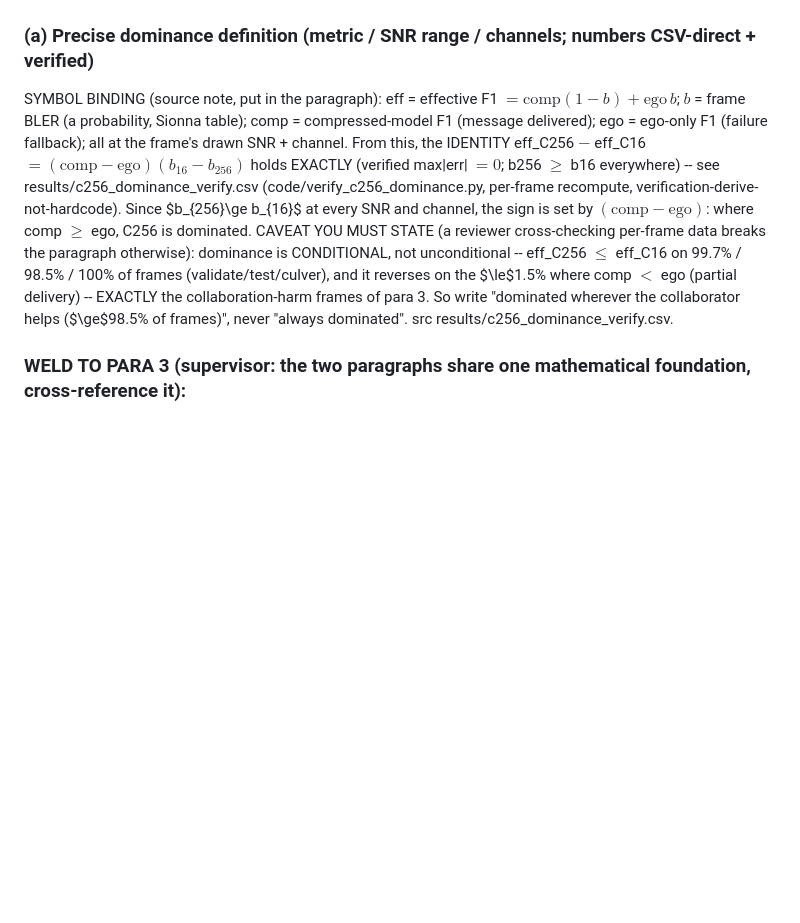
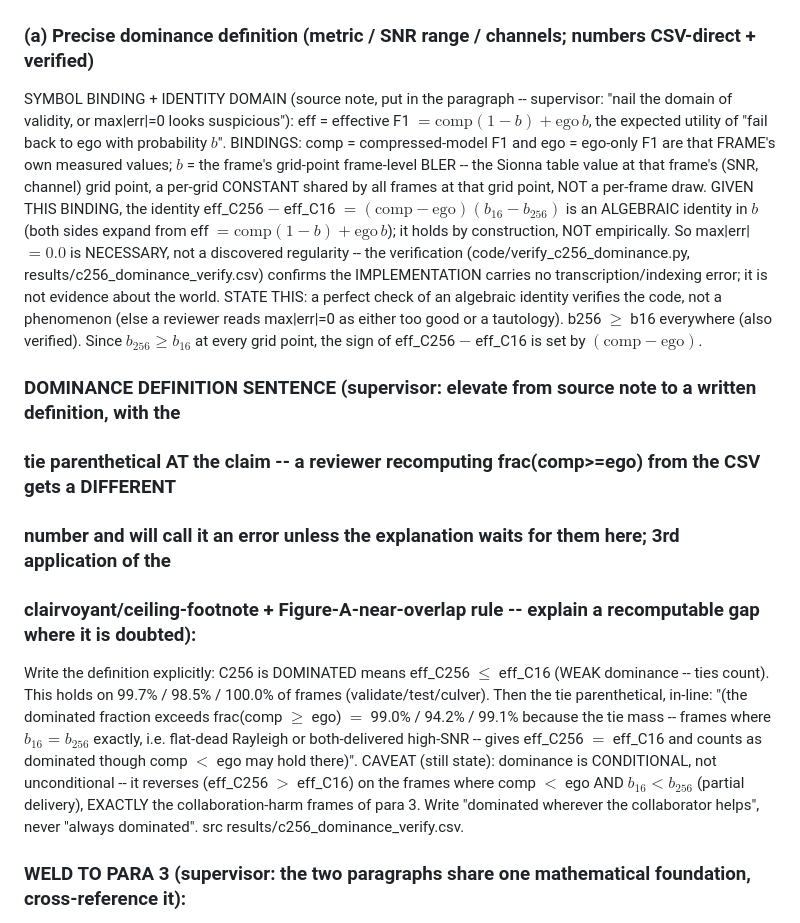
Before and after one commit to pyyue9836/ca-tosg, a Markdown page: paper1/results/JOSH_PARAGRAPHS.md, the part around the change. GitHub-like rendering; blank space fills up the shorter version.

Commit message:
Phase F: C256 material -- tie-frames to a definition sentence + nail the identity's domain of validity
Supervisor closeout (two points; the other two -- 16.5 dB notation, weld -- already approved):
1. Tie-frames elevated from source note to a WRITTEN dominance definition. "Dominated" = eff_C256<=eff_C16
   (WEAK, ties count) on 99.7/98.5/100.0% of frames, with the tie parenthetical placed AT the claim:
   frac_dominated exceeds frac(comp>=ego)=99.0/94.2/99.1% because b16==b256 ties (flat-dead Rayleigh /
   both-delivered high-SNR) give eff_C256=eff_C16 and count as dominated. A reviewer recomputing comp>=ego
   from the CSV hits a different number and calls it an error unless the explanation waits at the point of
   doubt -- 3rd application of the clairvoyant/ceiling-footnote + Figure-A-near-overlap rule.
2. Identity domain of validity nailed: b = grid-point BLER (per-grid CONSTANT, not a per-frame draw);
   comp/ego = frame-measured. Given this, eff_C256-eff_C16=(comp-ego)(b16-b256) is ALGEBRAIC in b -> holds
   by construction -> max|err|=0.0 is NECESSARY, not empirical; the verify confirms the implementation has
   no transcription error, not a phenomenon. Pre-written so max|err|=0 does not read as too-good/tautology.

C256 writing material now fully closed and fully verified -- pure writing, nothing pending. Awaiting drafts.

Co-Authored-By: Claude Opus 4.8 (1M context) <noreply@anthropic.com>

```diff
--- a/paper1/results/JOSH_PARAGRAPHS.md
+++ b/paper1/results/JOSH_PARAGRAPHS.md
@@ -13,18 +13,32 @@ paragraphs too). Writing is not gated; only entry into the manuscript is. Paste
 
 ## 1. C256 dominance argument (Method / message candidates) -- REVIEW STANDARD: 3 required elements (a,b,c)
 ### (a) Precise dominance definition (metric / SNR range / channels; numbers CSV-direct + verified)
-SYMBOL BINDING (source note, put in the paragraph): eff = effective F1 $= \mathrm{comp}(1-b) + \mathrm{ego}\,b$;
-$b$ = frame BLER (a probability, Sionna table); comp = compressed-model F1 (message delivered); ego =
-ego-only F1 (failure fallback); all at the frame's drawn SNR + channel. From this, the IDENTITY
+SYMBOL BINDING + IDENTITY DOMAIN (source note, put in the paragraph -- supervisor: "nail the domain of
+validity, or max|err|=0 looks suspicious"): eff = effective F1 $= \mathrm{comp}(1-b) + \mathrm{ego}\,b$, the
+expected utility of "fail back to ego with probability $b$". BINDINGS: comp = compressed-model F1 and ego =
+ego-only F1 are that FRAME's own measured values; $b$ = the frame's grid-point frame-level BLER -- the
+Sionna table value at that frame's (SNR, channel) grid point, a per-grid CONSTANT shared by all frames at
+that grid point, NOT a per-frame draw. GIVEN THIS BINDING, the identity
     eff\_C256 $-$ eff\_C16 $= (\mathrm{comp}-\mathrm{ego})(b_{16}-b_{256})$
-holds EXACTLY (verified max|err| $=0$; b256 $\ge$ b16 everywhere) -- see results/c256_dominance_verify.csv
-(code/verify_c256_dominance.py, per-frame recompute, verification-derive-not-hardcode). Since $b_{256}\ge
-b_{16}$ at every SNR and channel, the sign is set by $(\mathrm{comp}-\mathrm{ego})$: where comp $\ge$ ego,
-C256 is dominated. CAVEAT YOU MUST STATE (a reviewer cross-checking per-frame data breaks the paragraph
-otherwise): dominance is CONDITIONAL, not unconditional -- eff\_C256 $\le$ eff\_C16 on 99.7\% / 98.5\% /
-100\% of frames (validate/test/culver), and it reverses on the $\le$1.5\% where comp $<$ ego (partial
-delivery) -- EXACTLY the collaboration-harm frames of para 3. So write "dominated wherever the collaborator
-helps ($\ge$98.5\% of frames)", never "always dominated". src results/c256_dominance_verify.csv.
+is an ALGEBRAIC identity in $b$ (both sides expand from eff $=\mathrm{comp}(1-b)+\mathrm{ego}\,b$); it holds
+by construction, NOT empirically. So max|err| $=0.0$ is NECESSARY, not a discovered regularity -- the
+verification (code/verify_c256_dominance.py, results/c256_dominance_verify.csv) confirms the IMPLEMENTATION
+carries no transcription/indexing error; it is not evidence about the world. STATE THIS: a perfect check of
+an algebraic identity verifies the code, not a phenomenon (else a reviewer reads max|err|=0 as either too
+good or a tautology). b256 $\ge$ b16 everywhere (also verified). Since $b_{256}\ge b_{16}$ at every grid
+point, the sign of eff\_C256 $-$ eff\_C16 is set by $(\mathrm{comp}-\mathrm{ego})$.
+### DOMINANCE DEFINITION SENTENCE (supervisor: elevate from source note to a written definition, with the
+### tie parenthetical AT the claim -- a reviewer recomputing frac(comp>=ego) from the CSV gets a DIFFERENT
+### number and will call it an error unless the explanation waits for them here; 3rd application of the
+### clairvoyant/ceiling-footnote + Figure-A-near-overlap rule -- explain a recomputable gap where it is doubted):
+Write the definition explicitly: C256 is DOMINATED means eff\_C256 $\le$ eff\_C16 (WEAK dominance -- ties
+count). This holds on 99.7\% / 98.5\% / 100.0\% of frames (validate/test/culver). Then the tie parenthetical,
+in-line: "(the dominated fraction exceeds frac(comp $\ge$ ego) $=$ 99.0\% / 94.2\% / 99.1\% because the tie
+mass -- frames where $b_{16}=b_{256}$ exactly, i.e. flat-dead Rayleigh or both-delivered high-SNR -- gives
+eff\_C256 $=$ eff\_C16 and counts as dominated though comp $<$ ego may hold there)". CAVEAT (still state):
+dominance is CONDITIONAL, not unconditional -- it reverses (eff\_C256 $>$ eff\_C16) on the frames where
+comp $<$ ego AND $b_{16}<b_{256}$ (partial delivery), EXACTLY the collaboration-harm frames of para 3. Write
+"dominated wherever the collaborator helps", never "always dominated". src results/c256_dominance_verify.csv.
 ### WELD TO PARA 3 (supervisor: the two paragraphs share one mathematical foundation, cross-reference it):
 the sign of $(\mathrm{comp}-\mathrm{ego})$ SIMULTANEOUSLY sets the C256 dominance direction (here) AND
 whether collaboration is harmful (para 3). Write the C256 and collaboration-harm paragraphs as mutually
```
